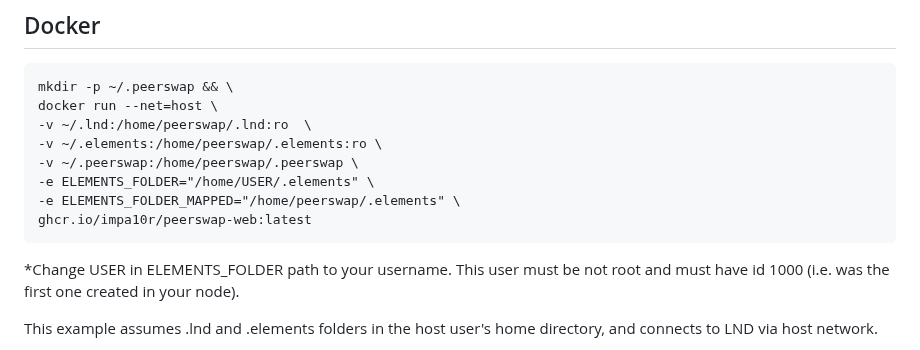
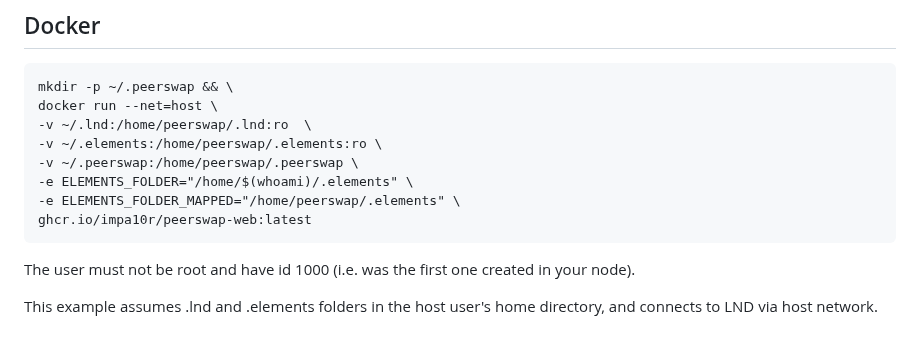
Before and after one commit to Impa10r/peerswap-web, a Markdown page: README.md, the part around the change. Rendered like a GitHub page.

Commit message:
Update docker command

````diff
--- a/README.md
+++ b/README.md
@@ -18,12 +18,12 @@ docker run --net=host \
 -v ~/.lnd:/home/peerswap/.lnd:ro  \
 -v ~/.elements:/home/peerswap/.elements:ro \
 -v ~/.peerswap:/home/peerswap/.peerswap \
--e ELEMENTS_FOLDER="/home/USER/.elements" \
+-e ELEMENTS_FOLDER="/home/$(whoami)/.elements" \
 -e ELEMENTS_FOLDER_MAPPED="/home/peerswap/.elements" \
 ghcr.io/impa10r/peerswap-web:latest
 ```
 
-*Change USER in ELEMENTS_FOLDER path to your username. This user must be not root and must have id 1000 (i.e. was the first one created in your node).
+The user must not be root and have id 1000 (i.e. was the first one created in your node).
 
 This example assumes .lnd and .elements folders in the host user's home directory, and connects to LND via host network.
 
````
